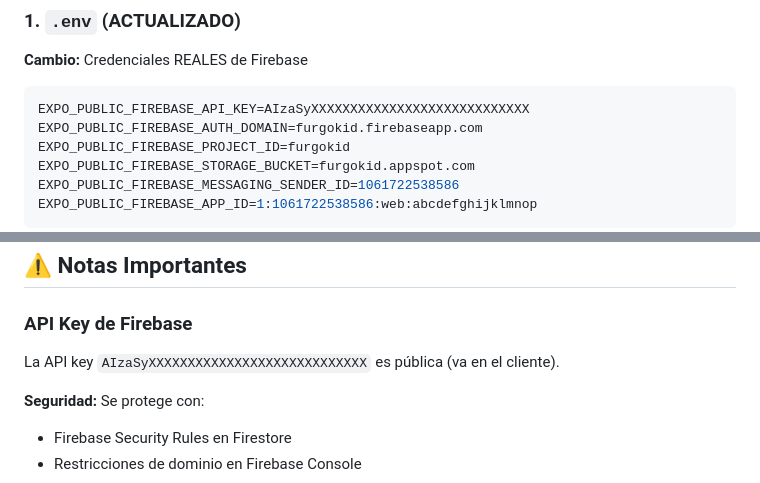
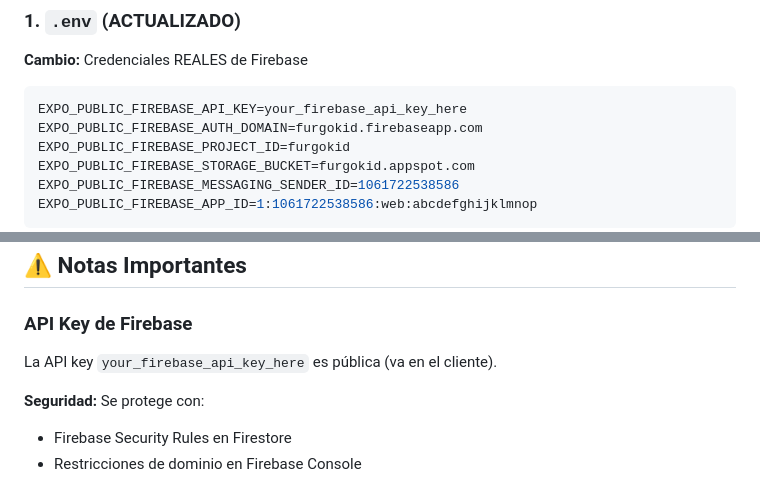
Before and after one commit to Christopherzavala/Furgokid-app, a Markdown page: docs/PASO1_FIREBASE_COMPLETADO.md, 2 parts joined by grey strips. Drawn GitHub-style.

Commit message:
docs: replace firebase key-like placeholders

````diff
--- a/docs/PASO1_FIREBASE_COMPLETADO.md
+++ b/docs/PASO1_FIREBASE_COMPLETADO.md
@@ -21,7 +21,7 @@
 **Cambio:** Credenciales REALES de Firebase
 
 ```env
-EXPO_PUBLIC_FIREBASE_API_KEY=AIzaSyXXXXXXXXXXXXXXXXXXXXXXXXXXXX
+EXPO_PUBLIC_FIREBASE_API_KEY=your_firebase_api_key_here
 EXPO_PUBLIC_FIREBASE_AUTH_DOMAIN=furgokid.firebaseapp.com
 EXPO_PUBLIC_FIREBASE_PROJECT_ID=furgokid
 EXPO_PUBLIC_FIREBASE_STORAGE_BUCKET=furgokid.appspot.com
@@ -194,7 +194,7 @@ Esto creará un APK para testing real de:
 
 ### API Key de Firebase
 
-La API key `AIzaSyXXXXXXXXXXXXXXXXXXXXXXXXXXXX` es pública (va en el cliente).
+La API key `your_firebase_api_key_here` es pública (va en el cliente).
 
 **Seguridad:** Se protege con:
 
````
Also changed, not shown: docs/FIREBASE_SETUP_GUIDE.md (+1 -1 lines).
